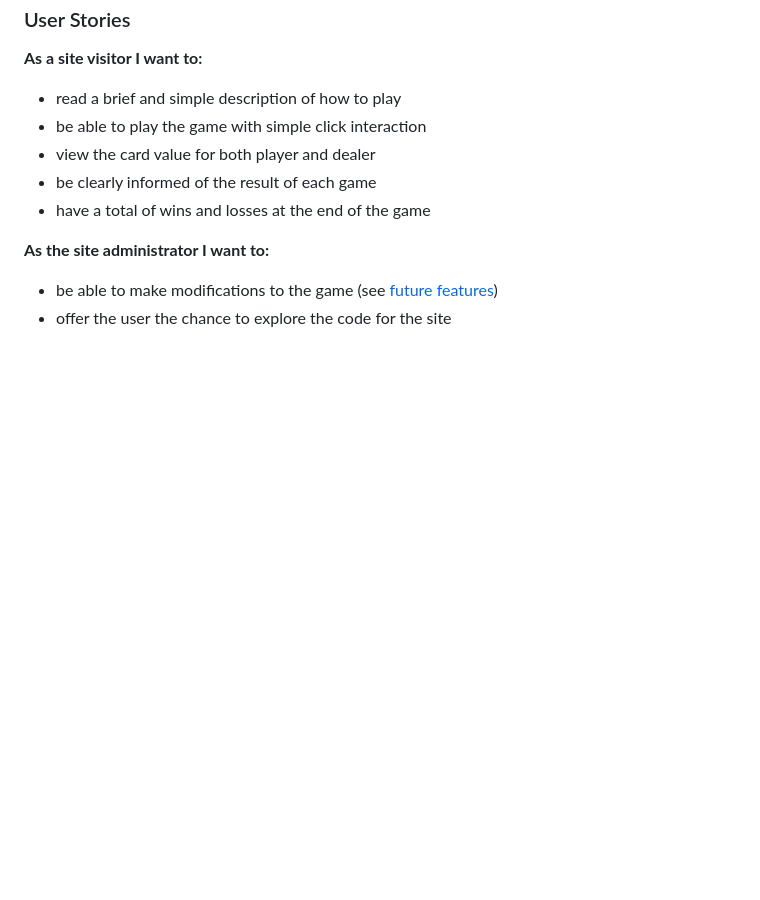
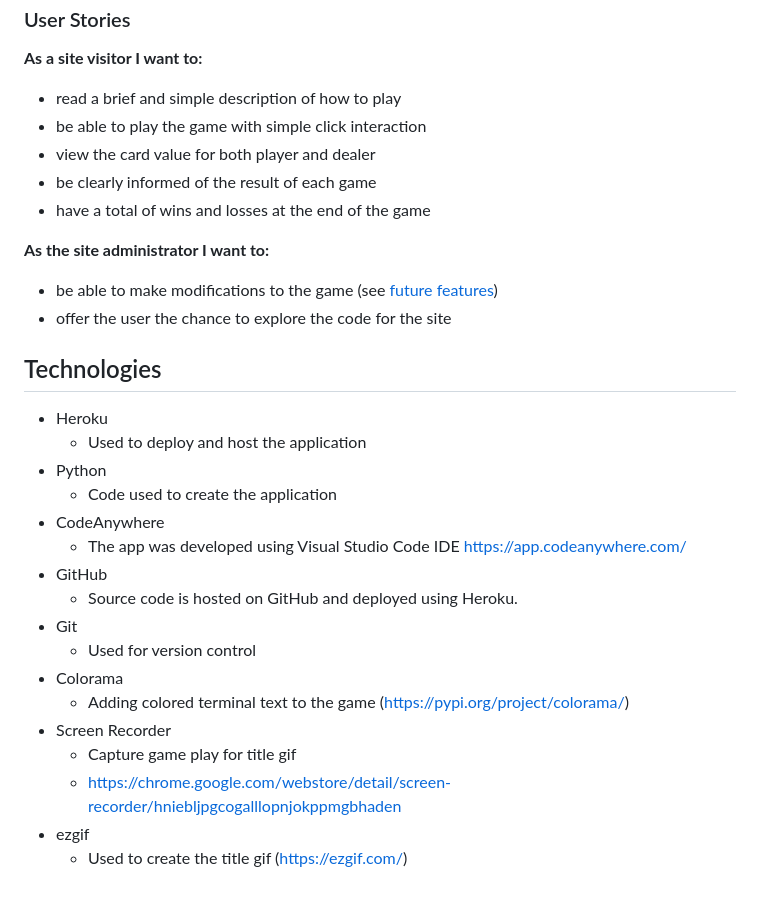
Before and after one commit to PatrickG0308/PP3-BlackJack, a Markdown page: README.md, the part around the change. Drawn GitHub-style; blank space fills up the shorter version.

Commit message:
add technologies used to README

```diff
--- a/README.md
+++ b/README.md
@@ -125,3 +125,22 @@ The game is intended to be played over the course of a few minutes. It does not
 
 - be able to make modifications to the game (see [future features](#possible-future-features))
 - offer the user the chance to explore the code for the site
+
+## Technologies
+- Heroku
+    - Used to deploy and host the application
+- Python
+    - Code used to create the application
+- CodeAnywhere
+    - The app was developed using Visual Studio Code IDE https://app.codeanywhere.com/
+- GitHub
+    - Source code is hosted on GitHub and deployed using Heroku.
+- Git
+    - Used for version control
+- Colorama
+    - Adding colored terminal text to the game (https://pypi.org/project/colorama/)
+- Screen Recorder
+    - Capture game play for title gif
+    - https://chrome.google.com/webstore/detail/screen-recorder/hniebljpgcogalllopnjokppmgbhaden
+- ezgif
+    - Used to create the title gif (https://ezgif.com/)
```
